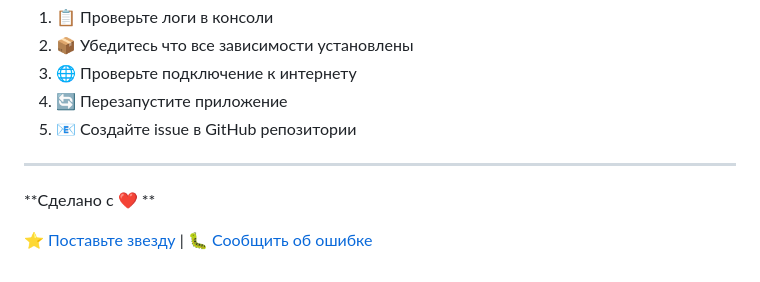
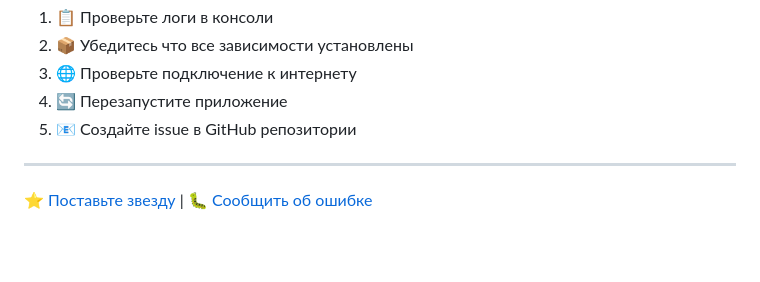
Before and after one commit to disconnect-dev/g4f-translator, a Markdown page: README.md, the part around the change. Rendered like a GitHub page; blank space fills up the shorter version.

```diff
--- a/README.md
+++ b/README.md
@@ -173,8 +173,6 @@ this.debounceTimer = setTimeout(() => {
 
 ---
 
-**Сделано с ❤️ **
-
 [⭐ Поставьте звезду](https://github.com/disconnect-dev/g4f-translator) | [🐛 Сообщить об ошибке](https://github.com/disconnect-dev/g4f-translator/issues)
 
 </div>
```
